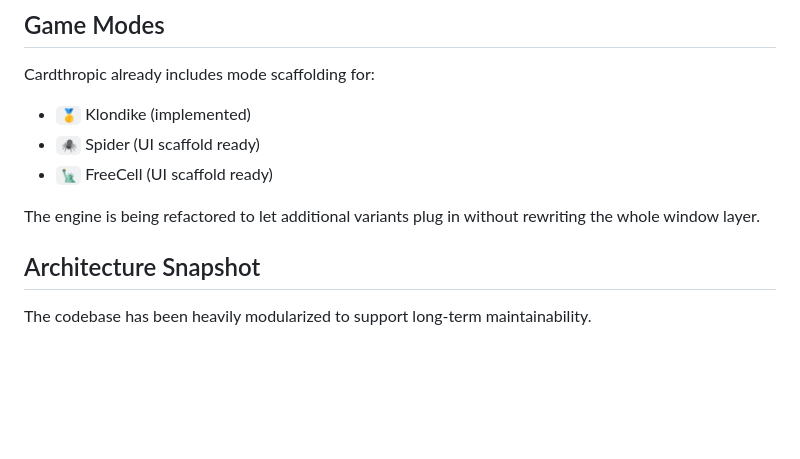
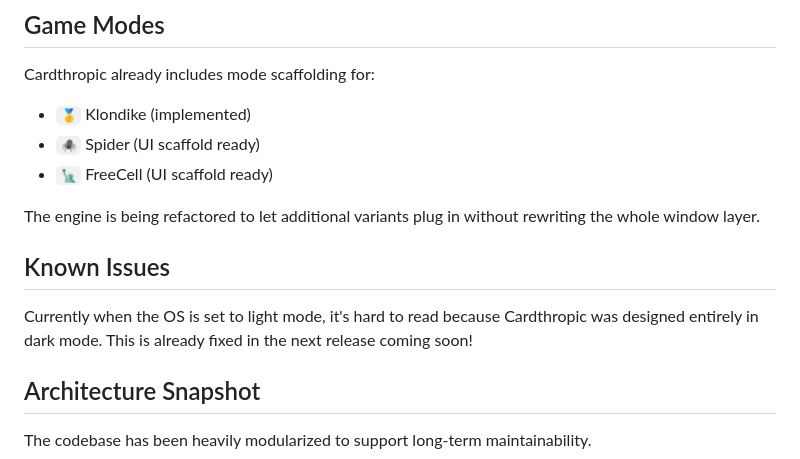
Before and after one commit to etjoy82/Cardthropic, a Markdown page: README.md, the part around the change. Drawn GitHub-style; blank space fills up the shorter version.

```diff
--- a/README.md
+++ b/README.md
@@ -101,6 +101,10 @@ Cardthropic already includes mode scaffolding for:
 - `🗽` FreeCell (UI scaffold ready)
 
 The engine is being refactored to let additional variants plug in without rewriting the whole window layer.
+
+## Known Issues
+
+Currently when the OS is set to light mode, it's hard to read because Cardthropic was designed entirely in dark mode. This is already fixed in the next release coming soon!
 
 ## Architecture Snapshot
 
```
